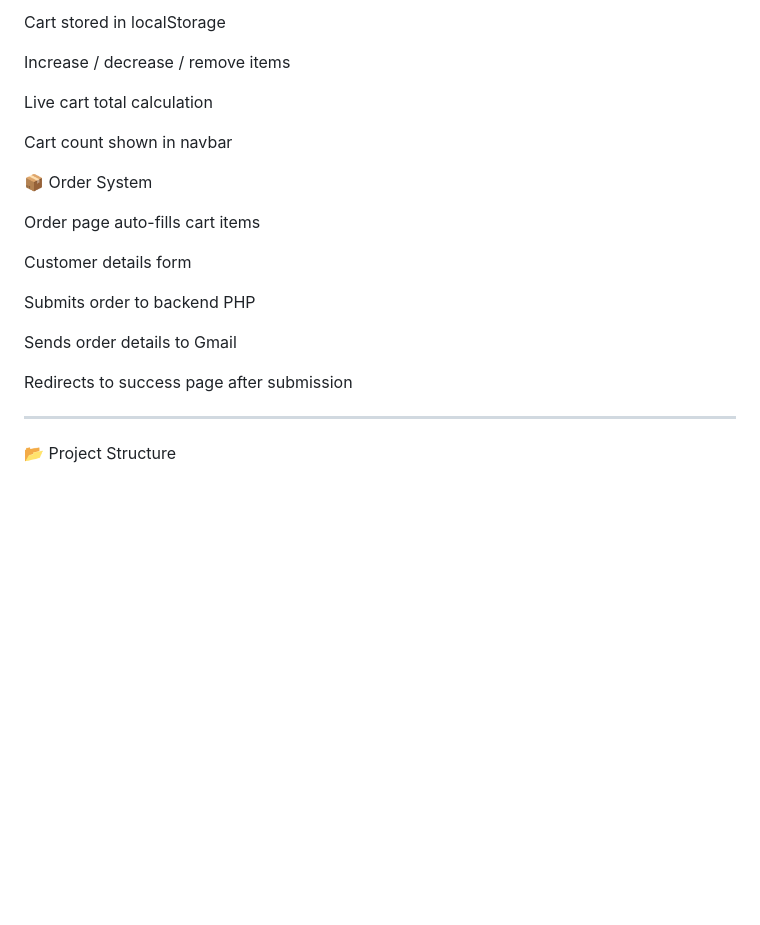
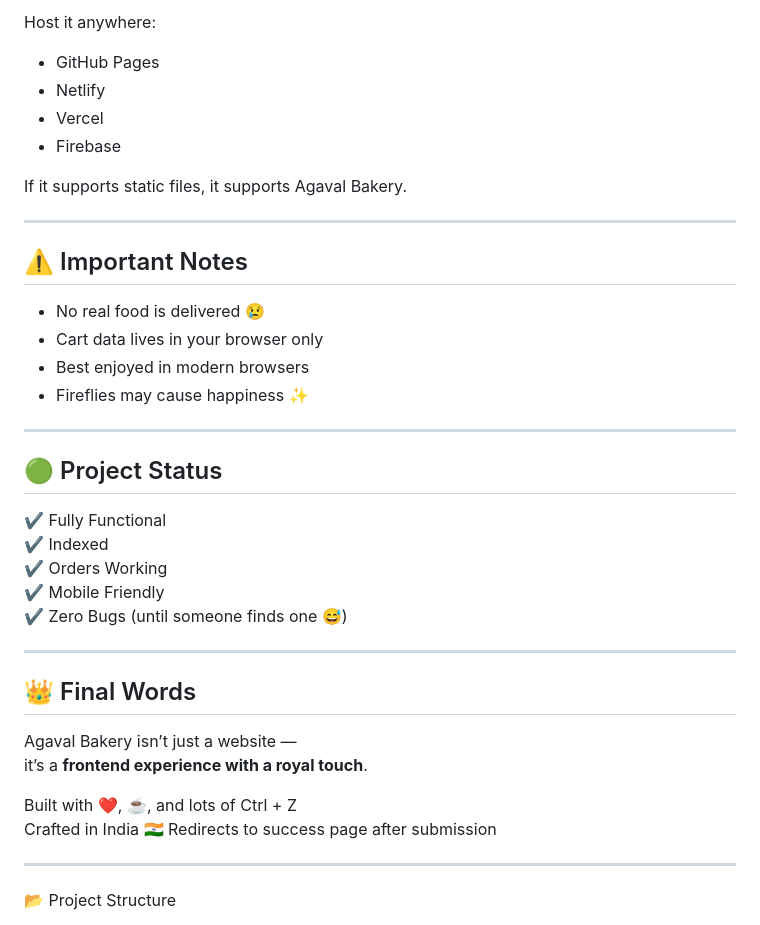
Before and after one commit to divinevoltex/agaval-bakery-website, a Markdown page: README.md, the part around one of its changes. GitHub-like rendering; blank space fills up the shorter version.

```diff
--- a/README.md
+++ b/README.md
@@ -44,23 +77,40 @@ Add to cart from Home & Menu pages
 
-Cart stored in localStorage
+Host it anywhere:
+- GitHub Pages
+- Netlify
+- Vercel
+- Firebase
 
-Increase / decrease / remove items
+If it supports static files, it supports Agaval Bakery.
 
-Live cart total calculation
+---
 
-Cart count shown in navbar
+## ⚠️ Important Notes
 
+- No real food is delivered 😢
+- Cart data lives in your browser only
+- Best enjoyed in modern browsers
+- Fireflies may cause happiness ✨
 
-📦 Order System
+---
 
-Order page auto-fills cart items
+## 🟢 Project Status
 
-Customer details form
+✔ Fully Functional
+✔ Indexed
+✔ Orders Working
+✔ Mobile Friendly
+✔ Zero Bugs (until someone finds one 😅)
 
-Submits order to backend PHP
+---
 
-Sends order details to Gmail
+## 👑 Final Words
 
+Agaval Bakery isn’t just a website —
+it’s a **frontend experience with a royal touch**.
+
+Built with ❤️, ☕, and lots of Ctrl + Z
+Crafted in India 🇮🇳
 Redirects to success page after submission
 
 
```
Also changed, not shown: other parts of README.md (+53 -20 lines).
